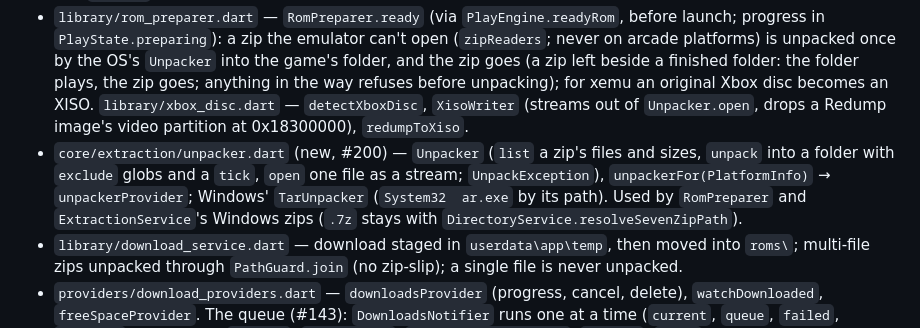
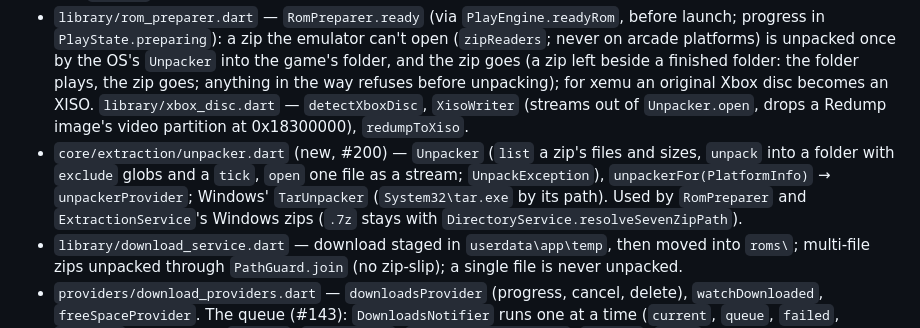
Before and after one commit to GargIT/Gargosy, a Markdown page: CLAUDE.md, the part around the change. GitHub-like rendering.

Commit message:
docs: a backslash, not a tab, in the File Map line
Co-Authored-By: Claude Opus 5.5 <noreply@anthropic.com>

```diff
--- a/CLAUDE.md
+++ b/CLAUDE.md
@@ -95,7 +95,7 @@ Update this section as files are created. Milestone A (log in) is in; B (browse)
 - `core/romm/game_overview.dart` (#179) — `GameOverview` on `Game.overview`: `AgeRating` (category, rating, IGDB's icon), `ageRatingLabels` (`metadatum.age_ratings`, a bare rating's category and icon from IGDB's or ScreenScraper's; else the icon by RomM's rule, `igdbRatingIcon`), `HowLongToBeat` (`hltb_metadata`, `entries`, `hltbTime`); kept in the snapshot as `gargosy_overview`. `LibraryApi.similar` (`/api/roms/{id}/similar`, none on a 404).
 - `library/rom_files.dart` — a game's ROM at `roms\<platform>\<fs_name>` (file or folder), names made safe; downloaded?; delete. A `.zip` game unpacked for an emulator sits in `<name without .zip>\` (`unpackedDirFor`), and `pathFor` finds it there.
 - `library/rom_preparer.dart` — `RomPreparer.ready` (via `PlayEngine.readyRom`, before launch; progress in `PlayState.preparing`): a zip the emulator can't open (`zipReaders`; never on arcade platforms) is unpacked once by the OS's `Unpacker` into the game's folder, and the zip goes (a zip left beside a finished folder: the folder plays, the zip goes; anything in the way refuses before unpacking); for xemu an original Xbox disc becomes an XISO. `library/xbox_disc.dart` — `detectXboxDisc`, `XisoWriter` (streams out of `Unpacker.open`, drops a Redump image's video partition at 0x18300000), `redumpToXiso`.
-- `core/extraction/unpacker.dart` (new, #200) — `Unpacker` (`list` a zip's files and sizes, `unpack` into a folder with `exclude` globs and a `tick`, `open` one file as a stream; `UnpackException`), `unpackerFor(PlatformInfo)` → `unpackerProvider`; Windows' `TarUnpacker` (`System32	ar.exe` by its path). Used by `RomPreparer` and `ExtractionService`'s Windows zips (`.7z` stays with `DirectoryService.resolveSevenZipPath`).
+- `core/extraction/unpacker.dart` (new, #200) — `Unpacker` (`list` a zip's files and sizes, `unpack` into a folder with `exclude` globs and a `tick`, `open` one file as a stream; `UnpackException`), `unpackerFor(PlatformInfo)` → `unpackerProvider`; Windows' `TarUnpacker` (`System32\tar.exe` by its path). Used by `RomPreparer` and `ExtractionService`'s Windows zips (`.7z` stays with `DirectoryService.resolveSevenZipPath`).
 - `library/download_service.dart` — download staged in `userdata\app\temp`, then moved into `roms\`; multi-file zips unpacked through `PathGuard.join` (no zip-slip); a single file is never unpacked.
 - `providers/download_providers.dart` — `downloadsProvider` (progress, cancel, delete), `watchDownloaded`, `freeSpaceProvider`. The queue (#143): `DownloadsNotifier` runs one at a time (`current`, `queue`, `failed`, `finished` this session, `pending`, `moveToFront`; `DownloadPhase.queued`, `.active`; `start` completes when that game's download ends). `ui/screens/downloads_screen.dart` — `DownloadsScreen` (the user menu's Downloads, shown while `anything`: running with `progressLine`, QUEUED (Y first, X out), FAILED (A retry, X dismiss), DONE); switching profile asks while `pending`.
 - `library/disk_space.dart` (#142) — `windowsFreeSpace` (`GetDiskFreeSpaceExW`), `checkSpace` (bytes per place, added up per drive, plus `spaceHeadroom`; `NotEnoughSpace`: "Needs …, … free on D:."), `spaceIsTight` (the game page's line under Download). `DownloadService.spaceFor` (the download, a zip's unpacked copy, `roms\` on another drive) and `RomPreparer` (the zip's listed size) check before writing.
```
